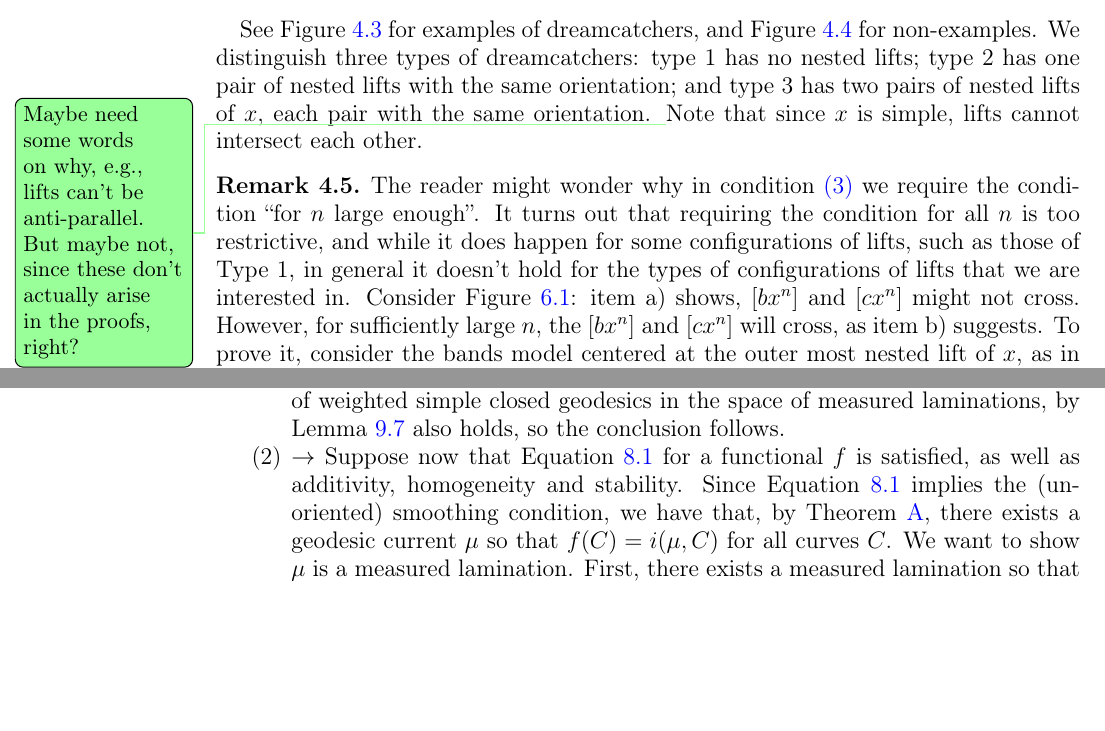
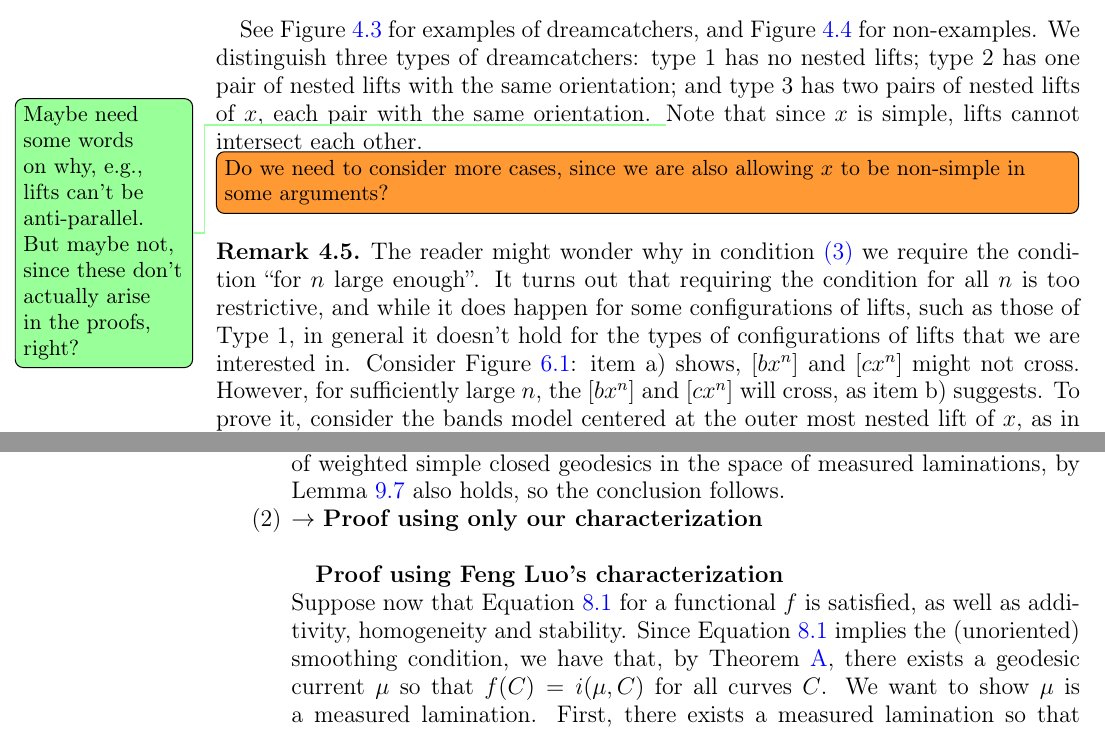
Before and after one commit to dpthurst/Currents-and-intersections, a LaTeX paper (Intersections.tex, which reads applications.tex, boxes.tex): two parts of pages 14 and 34 of 44, joined at a grey line, cut so that both start at the same text, the shorter picture padded with empty space. Compiled offline with pdfLaTeX.

Commit message:
Update on Overleaf.

```diff
--- a/applications.tex
+++ b/applications.tex
@@ -32,6 +32,9 @@ $\mu \in \GC(S)$ is a measured lamination if and only if the functional $f$ corr
 \item \textbf{$\leftarrow$}
 Suppose $\mu$ is a measured lamination, and let us assume first that $\mu$ is a simple multi-curve. Then Equation~\ref{eq:MLsmoothing} follows by Lemma~\ref{lem:maxsmoothing}. If $\mu$ is any measured lamination, then by continuity of intersection number and density of weighted simple closed geodesics in the space of measured laminations, by Lemma~\ref{lem:maxsmoothing} also holds, so the conclusion follows.
 \item \textbf{$\rightarrow$}
+\textbf{Proof using only our characterization} \\
+
+\textbf{Proof using Feng Luo's characterization} \\
 Suppose now that Equation~\ref{eq:MLsmoothing} for a functional $f$ is satisfied, as well as additivity, homogeneity and stability. Since Equation~\ref{eq:MLsmoothing} implies the (unoriented) smoothing condition, we have that, by Theorem~\ref{thm:intersect}, there exists a geodesic current $\mu$ so that $f(C)=i(\mu,C)$ for all curves $C$. We want to show $\mu$ is a measured lamination.
 First, there exists a measured lamination so that $f|_{\mathcal{S}}(s)=i(\lambda,s)$ for any simple curve $s$, by work of Feng Luo. Indeed, by \cite[Theorem~5.1]{Lu10}, it will follow that
 $f|_{\mathcal{S}}$ is an intersection number with a measured lamination $\lambda$ if for every essential subsurface $\Sigma'$ of $\Sigma$, which is either a once-holed torus or a four-holed sphere, the restriction of $f$ to $\mathcal{C}(\Sigma')$ satisfies conditions either (7), (8), or (10), (11) in the paper~\cite{Lu10}.
--- a/boxes.tex
+++ b/boxes.tex
@@ -270,7 +270,7 @@ pair with the same orientation.
   the proofs, right?}
 Note that since $x$ is simple, lifts
 cannot intersect each other.
-
+\DMGtodo[inline]{Do we need to consider more cases, since we are also allowing $x$ to be non-simple in some arguments?}
   \begin{figure}
 \subfloat[Type 1]{\resizebox{60mm}{!}{\svgfig{box1}}}\qquad
 \subfloat[Type 2]{\resizebox{60mm}{!}{\svgfig{box}}}\\
```
Also changed, not shown: smoothing-lemmas.tex (+1 -1 lines), boxes.tex (2 more changed lines).
